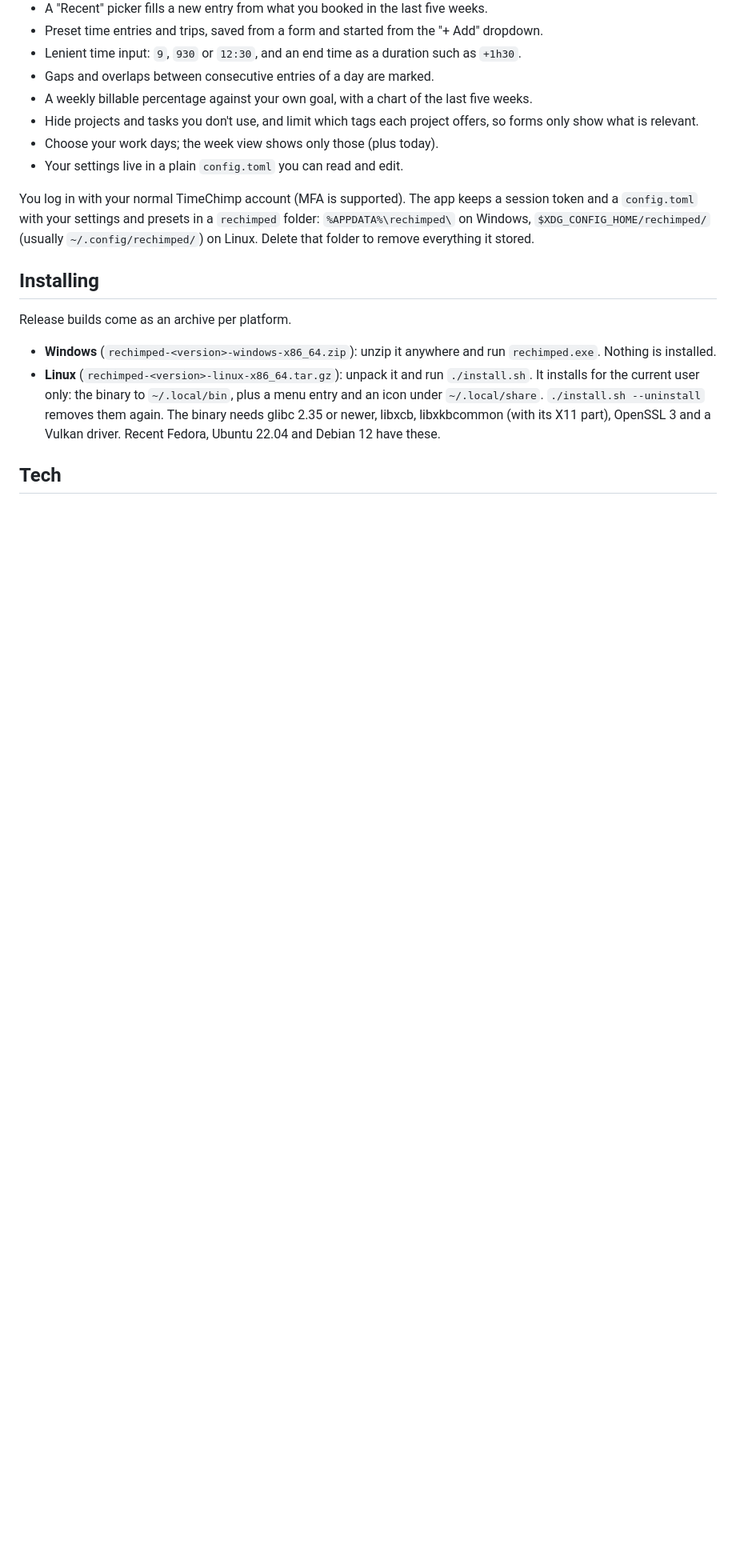
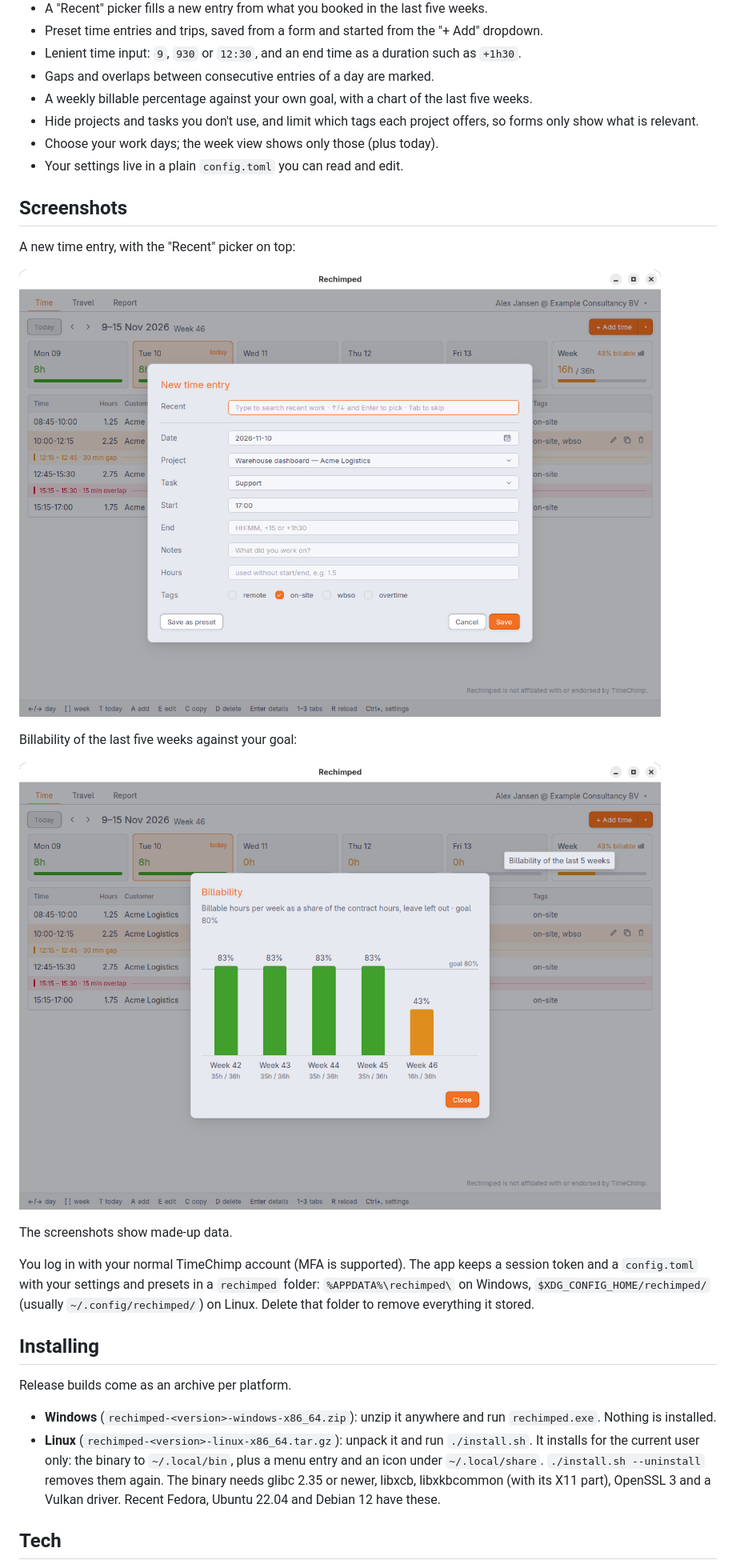
Before and after one commit to dmeelker/rechimped, a Markdown page: README.md, the part around one of its changes. Shown at 80% size. GitHub-like rendering; pictures changed too: docs/screenshots/billability.png (added), docs/screenshots/new-entry.png (added); blank space fills up the shorter version.

Commit message:
Add screenshots to the README
Made with invented data: the Time tab, a new entry with the Recent
picker, and the billability chart.

Co-Authored-By: Claude Opus 5.5 <noreply@anthropic.com>

```diff
--- a/README.md
+++ b/README.md
@@ -31,6 +33,18 @@ going through the web app.
   what is relevant.
 - Choose your work days; the week view shows only those (plus today).
 - Your settings live in a plain `config.toml` you can read and edit.
+
+## Screenshots
+
+A new time entry, with the "Recent" picker on top:
+
+![The new time entry form with the Recent picker](docs/screenshots/new-entry.png)
+
+Billability of the last five weeks against your goal:
+
+![The billability chart](docs/screenshots/billability.png)
+
+The screenshots show made-up data.
 
 You log in with your normal TimeChimp account (MFA is supported). The app keeps a session token
 and a `config.toml` with your settings and presets in a `rechimped` folder: `%APPDATA%\rechimped\`
```
Also changed, not shown: other parts of README.md (+2 -0 lines), docs/screenshots/week.png (added).
